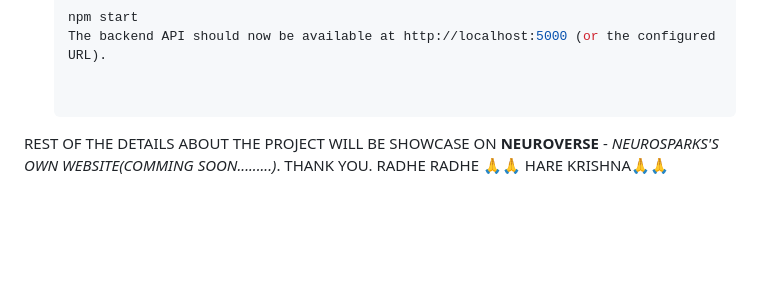
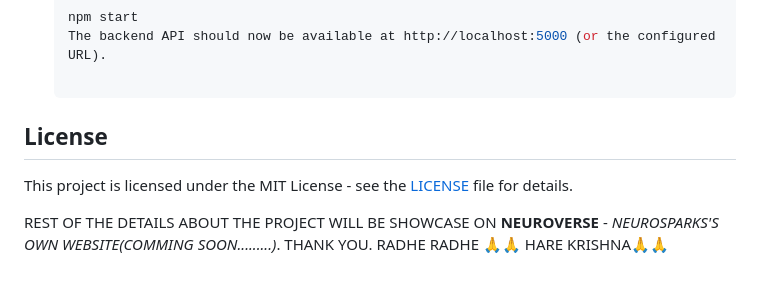
Before and after one commit to NEUROSPARK-INNOVATION/Automated-Library-Management-System, a Markdown page: README.md, the part around the change. Drawn GitHub-style; blank space fills up the shorter version.

```diff
--- a/README.md
+++ b/README.md
@@ -173,6 +173,8 @@ In the backend folder, open the config.js (or similar) file and configure your M
     npm start
     The backend API should now be available at http://localhost:5000 (or the configured URL).
 
+## License
+This project is licensed under the MIT License - see the [LICENSE](LICENSE) file for details.
 
 REST OF THE DETAILS ABOUT THE PROJECT WILL BE SHOWCASE ON **NEUROVERSE** - *NEUROSPARKS'S OWN WEBSITE(COMMING SOON.........)*.
 THANK YOU.
```
